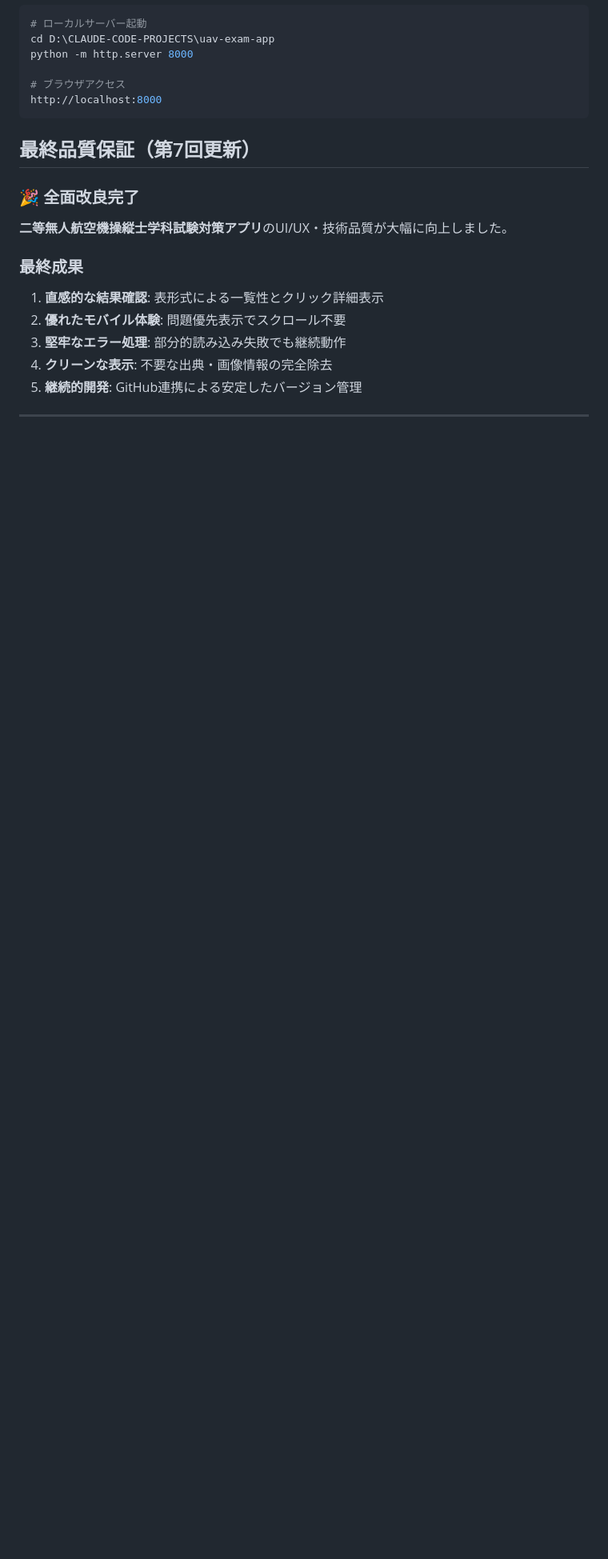
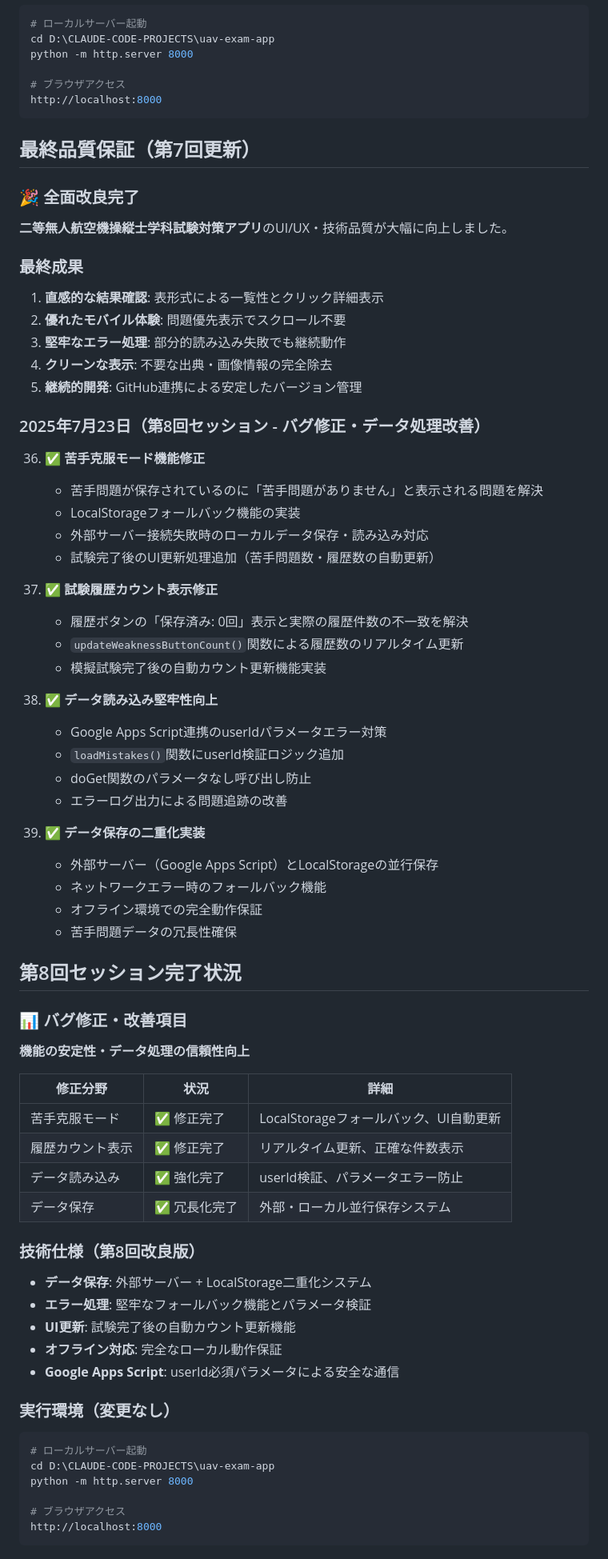
Before and after one commit to makoto-uav/uav-exam-app, a Markdown page: work_log.md, the part around one of its changes. Shown at 80% size. Drawn GitHub-style; blank space fills up the shorter version.

Commit message:
Update work log with Session 8 bug fixes and data processing improvements
- Document weakness mode functionality fixes with LocalStorage fallback
- Record exam history count display corrections and real-time updates
- Document data loading robustness improvements for Google Apps Script
- Record dual data storage implementation (external + localStorage)
- Comprehensive session summary with technical specifications and achievements
- Update project status to include bug fixes and high reliability

🤖 Generated with [Claude Code](https://claude.ai/code)

Co-Authored-By: Claude <noreply@anthropic.com>

````diff
--- a/work_log.md
+++ b/work_log.md
@@ -560,3 +560,56 @@ http://localhost:8000
 4. **クリーンな表示**: 不要な出典・画像情報の完全除去
 5. **継続的開発**: GitHub連携による安定したバージョン管理
 
+### 2025年7月23日（第8回セッション - バグ修正・データ処理改善）
+36. ✅ **苦手克服モード機能修正**
+    - 苦手問題が保存されているのに「苦手問題がありません」と表示される問題を解決
+    - LocalStorageフォールバック機能の実装
+    - 外部サーバー接続失敗時のローカルデータ保存・読み込み対応
+    - 試験完了後のUI更新処理追加（苦手問題数・履歴数の自動更新）
+
+37. ✅ **試験履歴カウント表示修正**
+    - 履歴ボタンの「保存済み: 0回」表示と実際の履歴件数の不一致を解決
+    - `updateWeaknessButtonCount()`関数による履歴数のリアルタイム更新
+    - 模擬試験完了後の自動カウント更新機能実装
+
+38. ✅ **データ読み込み堅牢性向上**
+    - Google Apps Script連携のuserIdパラメータエラー対策
+    - `loadMistakes()`関数にuserId検証ロジック追加
+    - doGet関数のパラメータなし呼び出し防止
+    - エラーログ出力による問題追跡の改善
+
+39. ✅ **データ保存の二重化実装**
+    - 外部サーバー（Google Apps Script）とLocalStorageの並行保存
+    - ネットワークエラー時のフォールバック機能
+    - オフライン環境での完全動作保証
+    - 苦手問題データの冗長性確保
+
+## 第8回セッション完了状況
+
+### 📊 バグ修正・改善項目
+**機能の安定性・データ処理の信頼性向上**
+
+| 修正分野 | 状況 | 詳細 |
+|---------|------|------|
+| 苦手克服モード | ✅ 修正完了 | LocalStorageフォールバック、UI自動更新 |
+| 履歴カウント表示 | ✅ 修正完了 | リアルタイム更新、正確な件数表示 |
+| データ読み込み | ✅ 強化完了 | userId検証、パラメータエラー防止 |
+| データ保存 | ✅ 冗長化完了 | 外部・ローカル並行保存システム |
+
+### 技術仕様（第8回改良版）
+- **データ保存**: 外部サーバー + LocalStorage二重化システム
+- **エラー処理**: 堅牢なフォールバック機能とパラメータ検証
+- **UI更新**: 試験完了後の自動カウント更新機能
+- **オフライン対応**: 完全なローカル動作保証
+- **Google Apps Script**: userId必須パラメータによる安全な通信
+
+### 実行環境（変更なし）
+```bash
+# ローカルサーバー起動
+cd D:\CLAUDE-CODE-PROJECTS\uav-exam-app
+python -m http.server 8000
+
+# ブラウザアクセス
+http://localhost:8000
+```
+
````
Also changed, not shown: other parts of work_log.md (+14 -2 lines).
